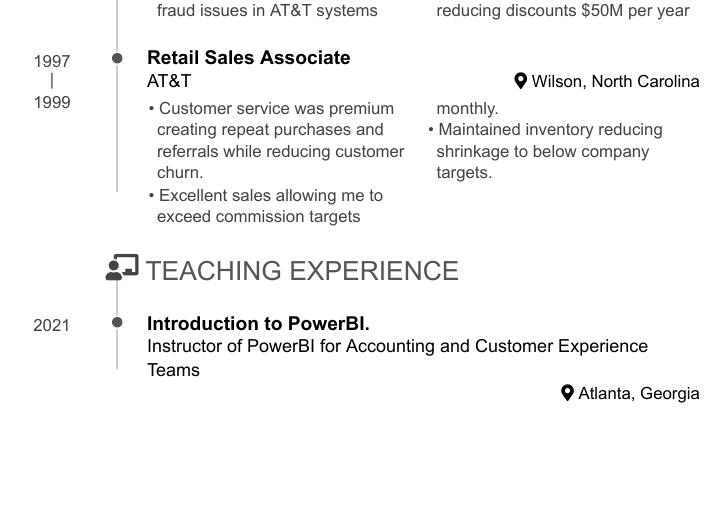
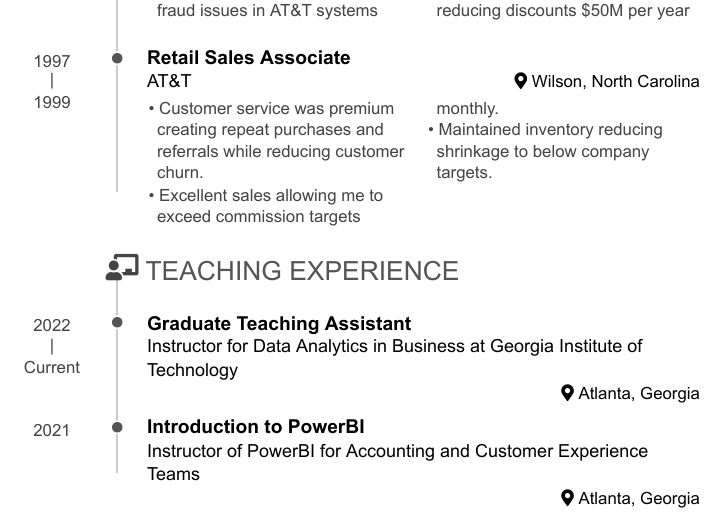
Before and after one commit to james-b-ashworth/resume.md, an R Markdown document (resume.Rmd): part of page 3 of 3, cut so that both start at the same text, the shorter picture padded with empty space. The pictures show the output file resume.pdf that the author committed with the source.

Commit message:
updated for gt ta

```diff
--- a/resume.Rmd
+++ b/resume.Rmd
@@ -221,7 +221,15 @@ Wilson, North Carolina
 Teaching Experience {data-icon=chalkboard-teacher}
 --------------------------------------------------------------------------------
 
-### Introduction to PowerBI.
+### Graduate Teaching Assistant
+
+Instructor for Data Analytics in Business at Georgia Institute of Technology
+
+Atlanta, Georgia
+
+2022 - Current
+
+### Introduction to PowerBI
 
 Instructor of PowerBI for Accounting and Customer Experience Teams
 
```
Also changed, not shown: resume_automate.Rmd (+9 -1 lines), resume.pdf.
